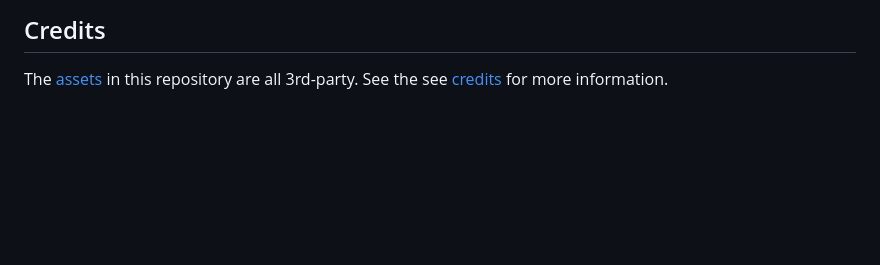
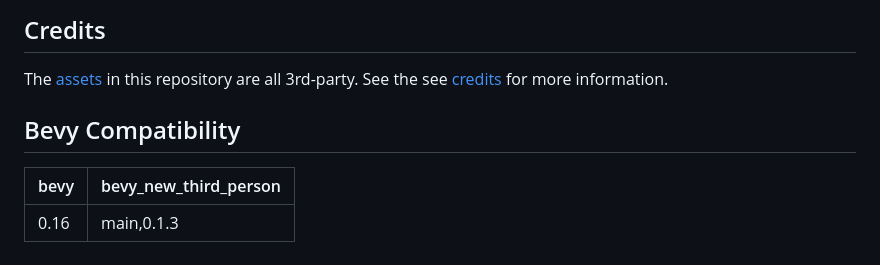
Before and after one commit to plumsky/bevy_new_third_person, a Markdown page: README.md, the part around the change. GitHub-like rendering; blank space fills up the shorter version.

Commit message:
add bevy compatibility

```diff
--- a/README.md
+++ b/README.md
@@ -152,6 +152,12 @@ The source code in this repository is licensed under any of the following at you
 
 The [assets](./assets) in this repository are all 3rd-party. See the see [credits](assets/credits.json) for more information.
 
+## Bevy Compatibility
+
+| bevy | bevy_new_third_person  |
+| ---- | ---------------------- |
+| 0.16 |       main,0.1.3       |
+
 [avian3d]: https://github.com/Jondolf/avian/tree/main/crates/avian3d
 [bevy]: https://bevyengine.org/
 [bevy atmosphere example]: https://bevyengine.org/examples/3d-rendering/atmosphere/
```
